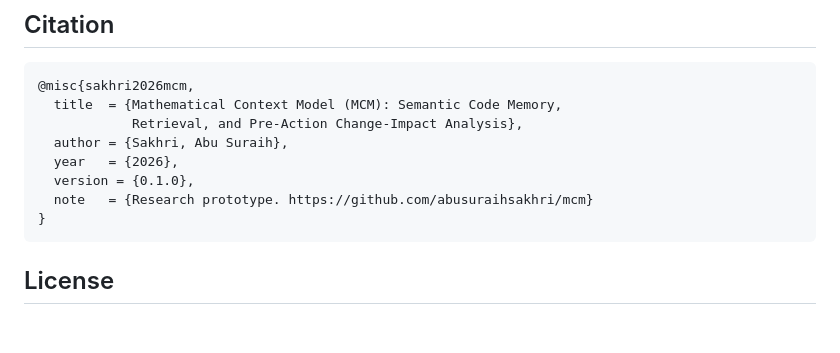
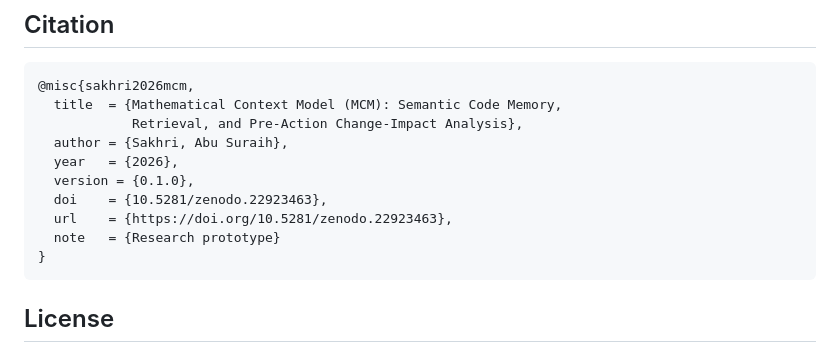
Before and after one commit to abusuraihsakhri/mcm, a Markdown page: README.md, the part around one of its changes. Drawn GitHub-style; blank space fills up the shorter version.

Commit message:
docs: add Zenodo DOI for v0.1.0

````diff
--- a/README.md
+++ b/README.md
@@ -372,7 +373,9 @@ The full list is at the end of [docs/evaluation.md](docs/evaluation.md).
   author = {Sakhri, Abu Suraih},
   year   = {2026},
   version = {0.1.0},
-  note   = {Research prototype. https://github.com/abusuraihsakhri/mcm}
+  doi    = {10.5281/zenodo.22923463},
+  url    = {https://doi.org/10.5281/zenodo.22923463},
+  note   = {Research prototype}
 }
 ```
 
````
Also changed, not shown: other parts of README.md (+1 -0 lines).
